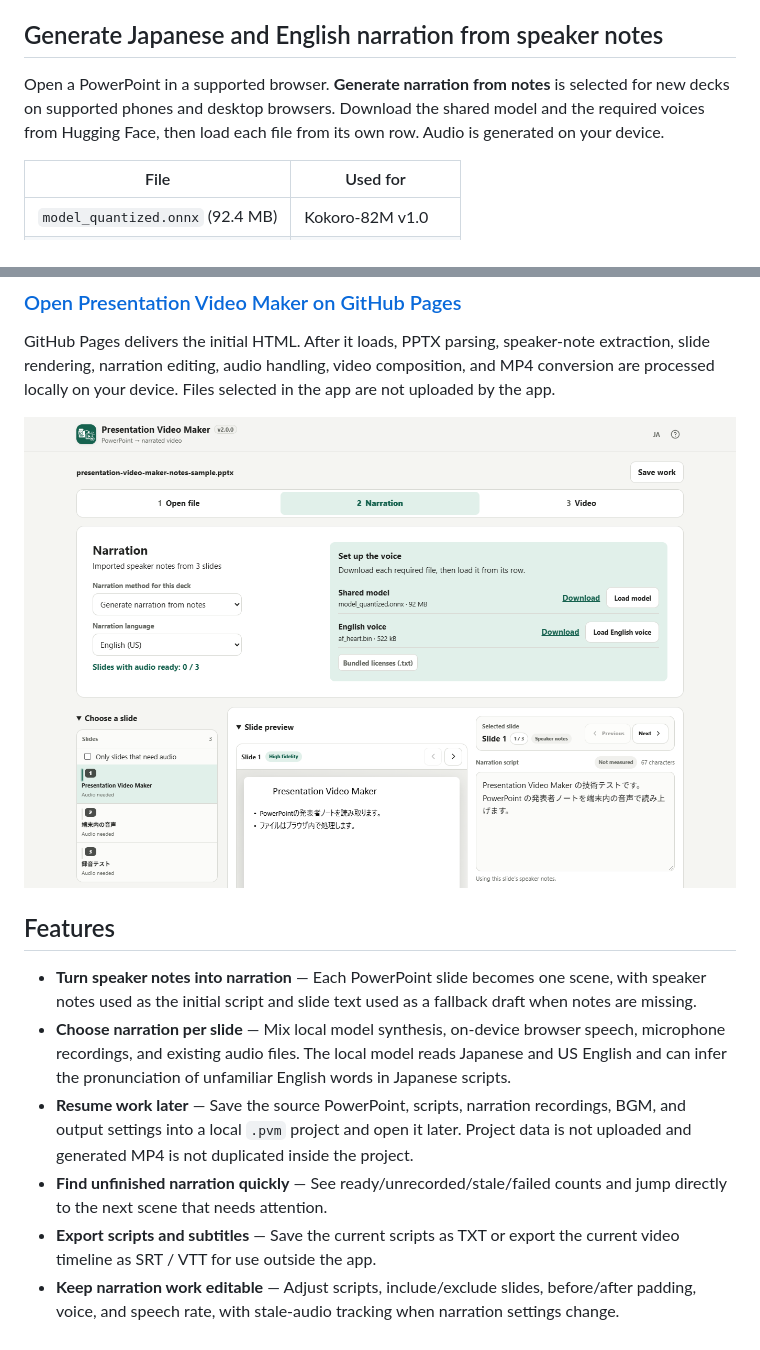
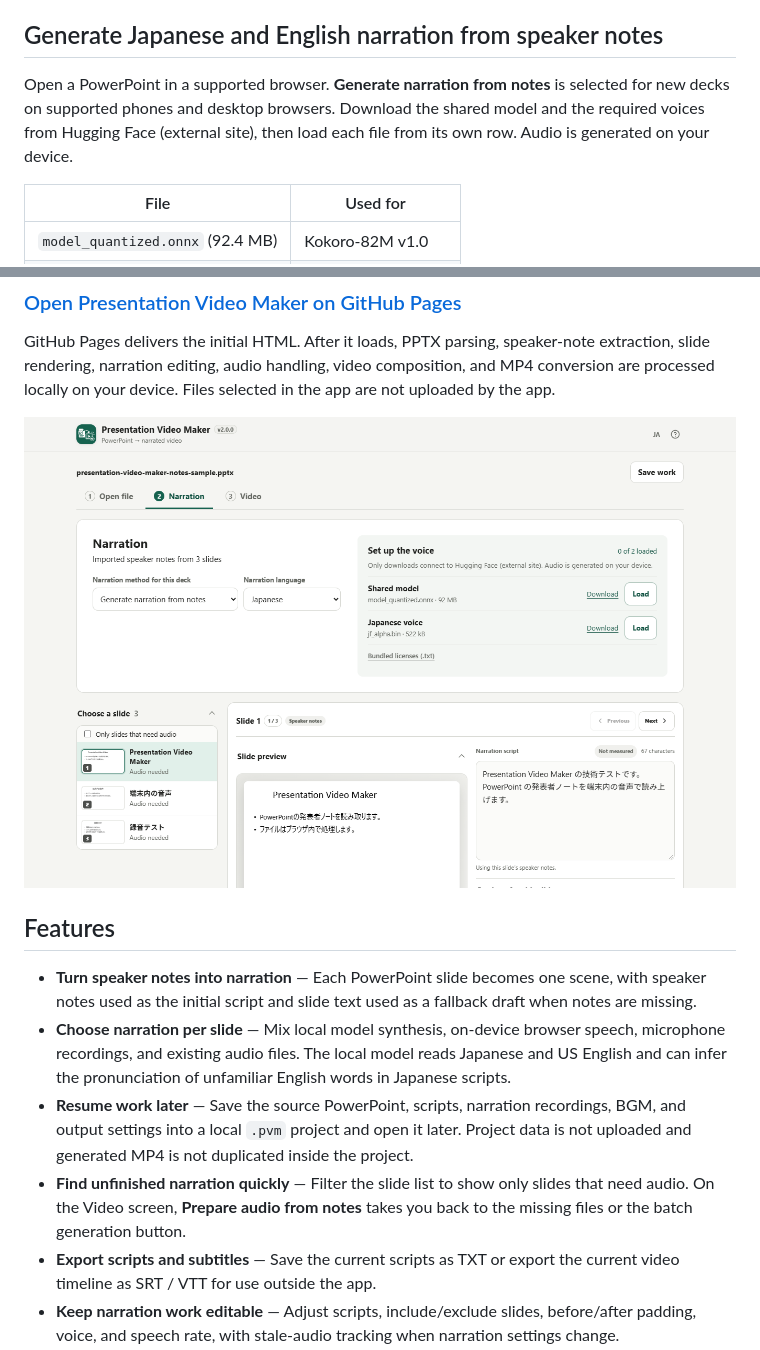
Before and after one commit to ttomohisa/htmlapps-presentation-video-maker, a Markdown page: README.md, 2 parts joined by grey strips. GitHub-like rendering; pictures changed too: assets/screenshot-en.png.

Commit message:
Streamline voice setup, slide editing and video export

```diff
--- a/README.md
+++ b/README.md
@@ -10,7 +10,7 @@ A privacy-focused, single-HTML app for turning a PowerPoint (PPTX) deck into a n
 
 ## Generate Japanese and English narration from speaker notes
 
-Open a PowerPoint in a supported browser. **Generate narration from notes** is selected for new decks on supported phones and desktop browsers. Download the shared model and the required voices from Hugging Face, then load each file from its own row. Audio is generated on your device.
+Open a PowerPoint in a supported browser. **Generate narration from notes** is selected for new decks on supported phones and desktop browsers. Download the shared model and the required voices from Hugging Face (external site), then load each file from its own row. Audio is generated on your device.
 
 | File | Used for |
 | --- | --- |
@@ -33,7 +33,7 @@ GitHub Pages delivers the initial HTML. After it loads, PPTX parsing, speaker-no
 - **Turn speaker notes into narration** — Each PowerPoint slide becomes one scene, with speaker notes used as the initial script and slide text used as a fallback draft when notes are missing.
 - **Choose narration per slide** — Mix local model synthesis, on-device browser speech, microphone recordings, and existing audio files. The local model reads Japanese and US English and can infer the pronunciation of unfamiliar English words in Japanese scripts.
 - **Resume work later** — Save the source PowerPoint, scripts, narration recordings, BGM, and output settings into a local `.pvm` project and open it later. Project data is not uploaded and generated MP4 is not duplicated inside the project.
-- **Find unfinished narration quickly** — See ready/unrecorded/stale/failed counts and jump directly to the next scene that needs attention.
+- **Find unfinished narration quickly** — Filter the slide list to show only slides that need audio. On the Video screen, **Prepare audio from notes** takes you back to the missing files or the batch generation button.
 - **Export scripts and subtitles** — Save the current scripts as TXT or export the current video timeline as SRT / VTT for use outside the app.
 - **Keep narration work editable** — Adjust scripts, include/exclude slides, before/after padding, voice, and speech rate, with stale-audio tracking when narration settings change.
 - **Preview PowerPoint with higher fidelity** — Use pinned `@aiden0z/pptx-renderer@1.2.4` for the main slide preview and `html2canvas@1.4.1` for origin-clean video snapshots.
```
Also changed, not shown: README.ja.md (+2 -2 lines), assets/screenshot-mobile.png, assets/screenshot.png, 3 other files.
